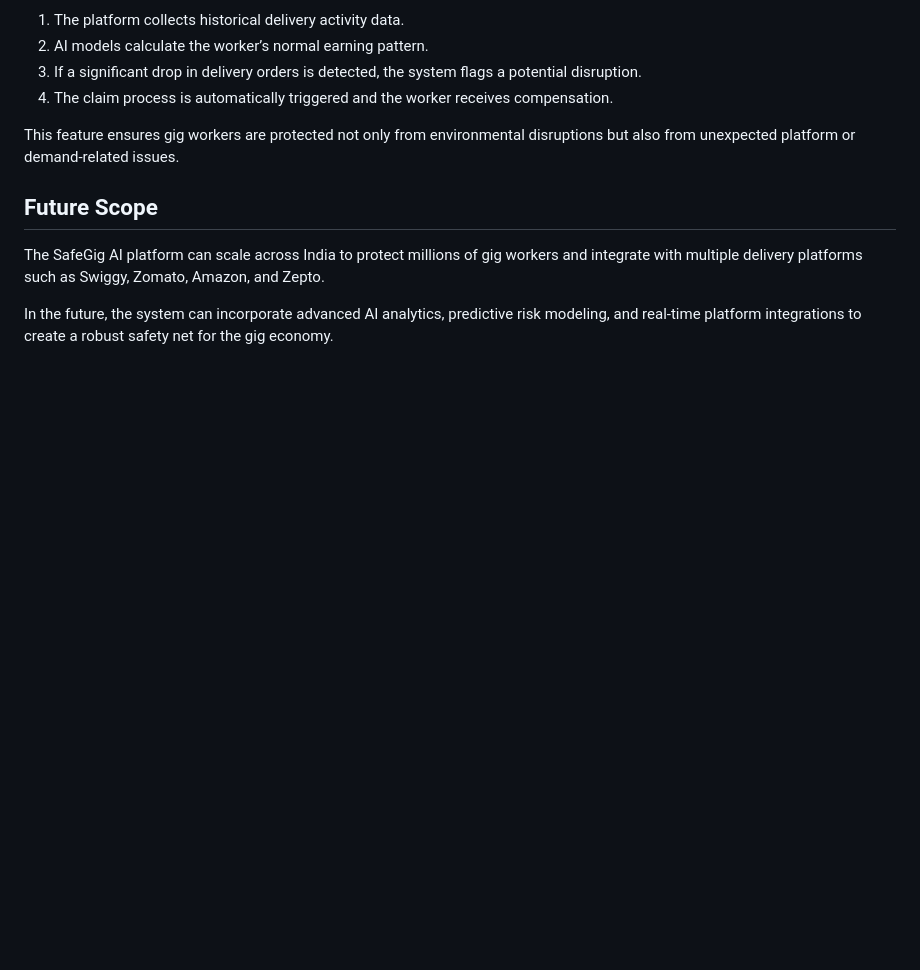
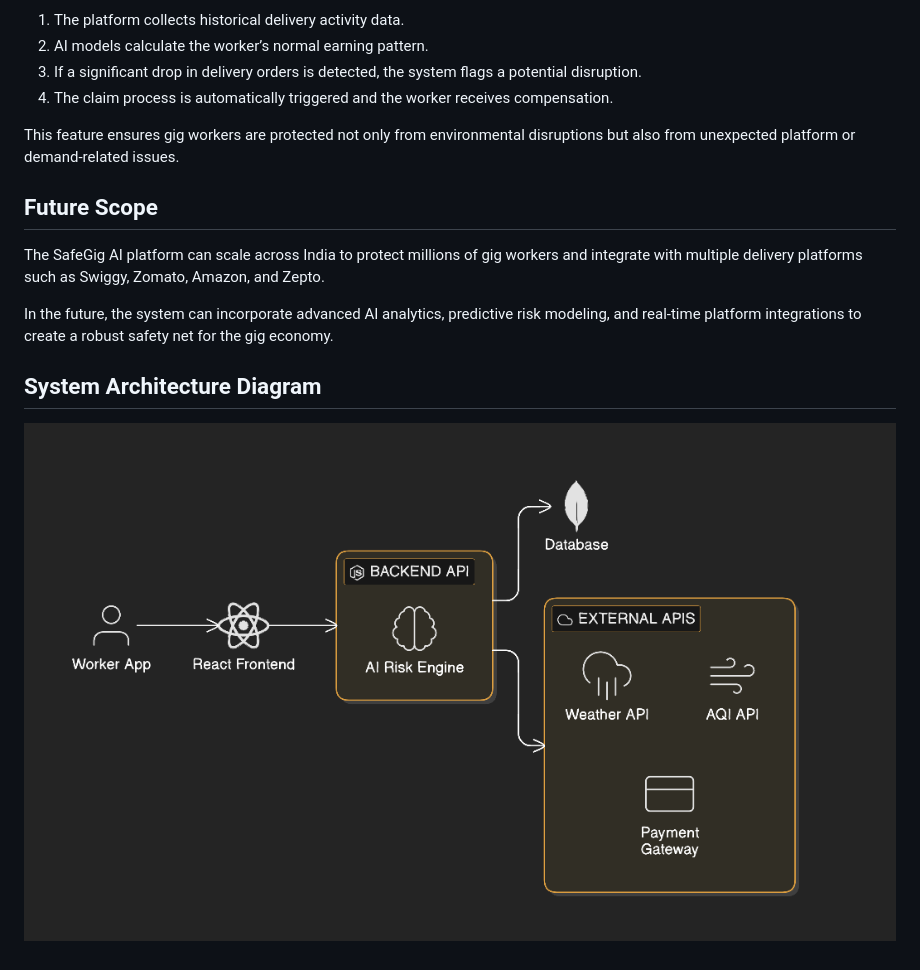
Before and after one commit to ShreyaShinde635/SafeGig-AI, a Markdown page: README.md, the part around the change. Rendered like a GitHub page; blank space fills up the shorter version.

Commit message:
Add system architecture diagram section to README
Added a section for the system architecture diagram in the README.

```diff
--- a/README.md
+++ b/README.md
@@ -118,3 +118,7 @@ This feature ensures gig workers are protected not only from environmental disru
 The SafeGig AI platform can scale across India to protect millions of gig workers and integrate with multiple delivery platforms such as Swiggy, Zomato, Amazon, and Zepto.
 
 In the future, the system can incorporate advanced AI analytics, predictive risk modeling, and real-time platform integrations to create a robust safety net for the gig economy.
+
+## System Architecture Diagram
+
+![Architecture Diagram](architecture.png.png)
```
